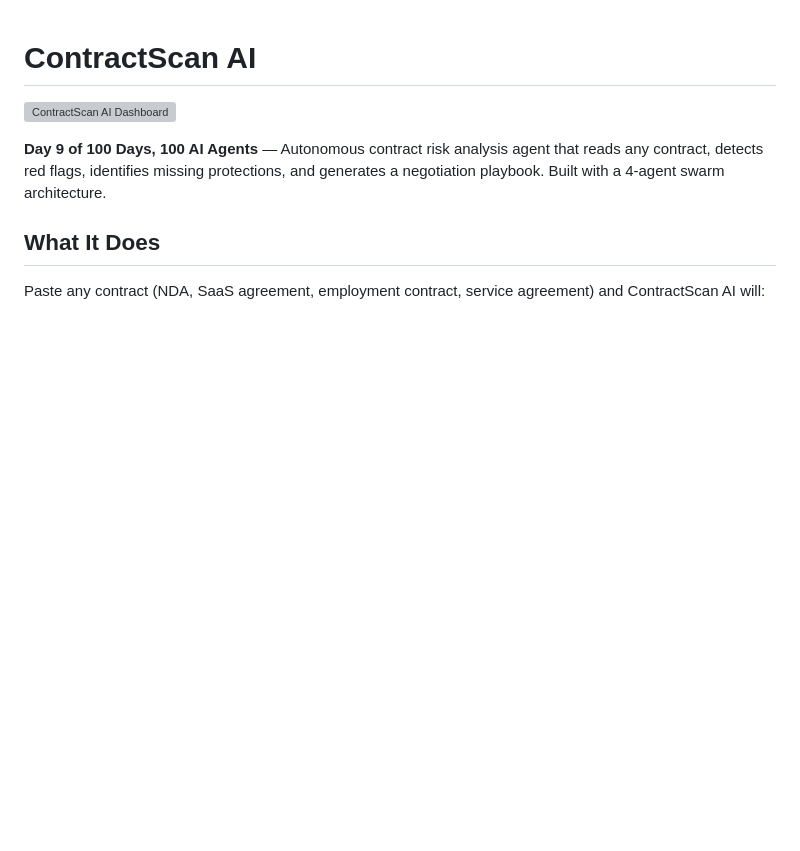
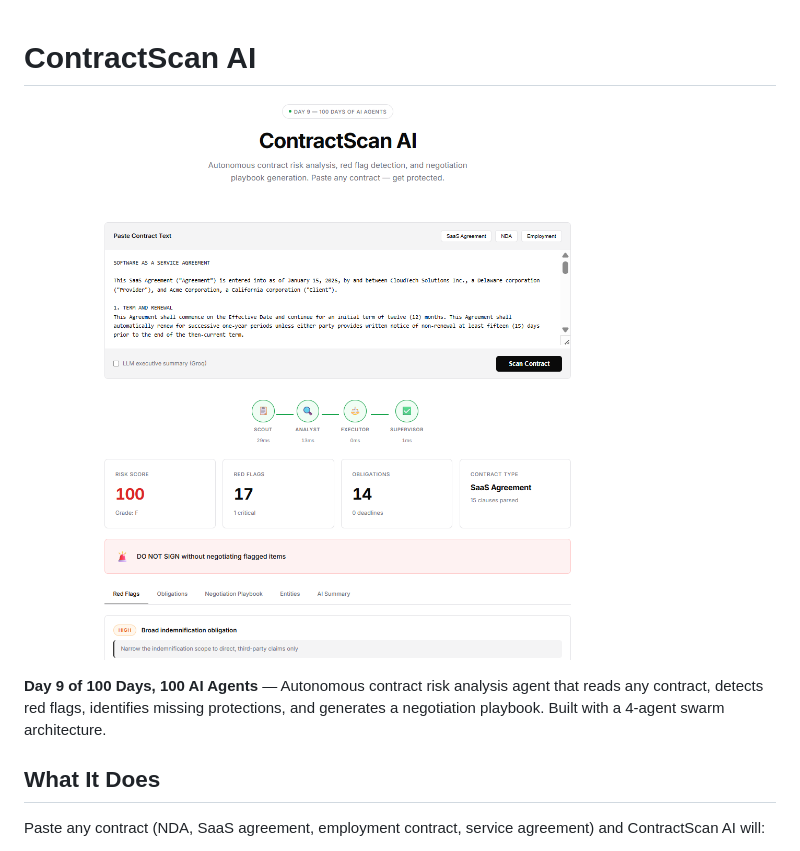
Before and after one commit to sathishlella/ContractScan, a Markdown page: README.md, the part around the change. GitHub-like rendering; blank space fills up the shorter version; grey boxes are pictures that could not be loaded.

```diff
--- a/README.md
+++ b/README.md
@@ -1,6 +1,6 @@
 # ContractScan AI
 
-![ContractScan AI Dashboard](public/screenshots/dashboard.png)
+![ContractScan AI Dashboard](public/dashboard.png)
 
 **Day 9 of 100 Days, 100 AI Agents** — Autonomous contract risk analysis agent that reads any contract, detects red flags, identifies missing protections, and generates a negotiation playbook. Built with a 4-agent swarm architecture.
 
```
